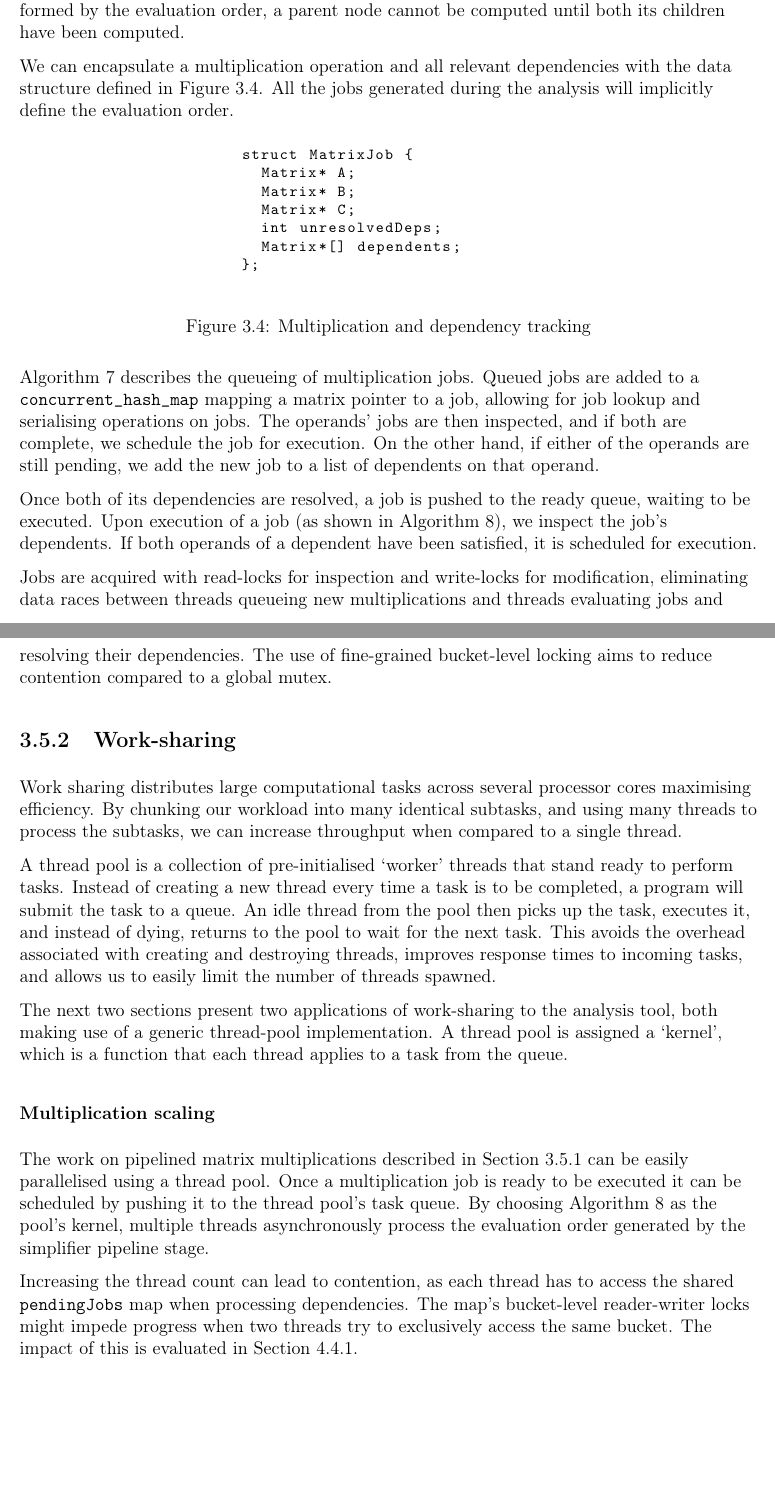
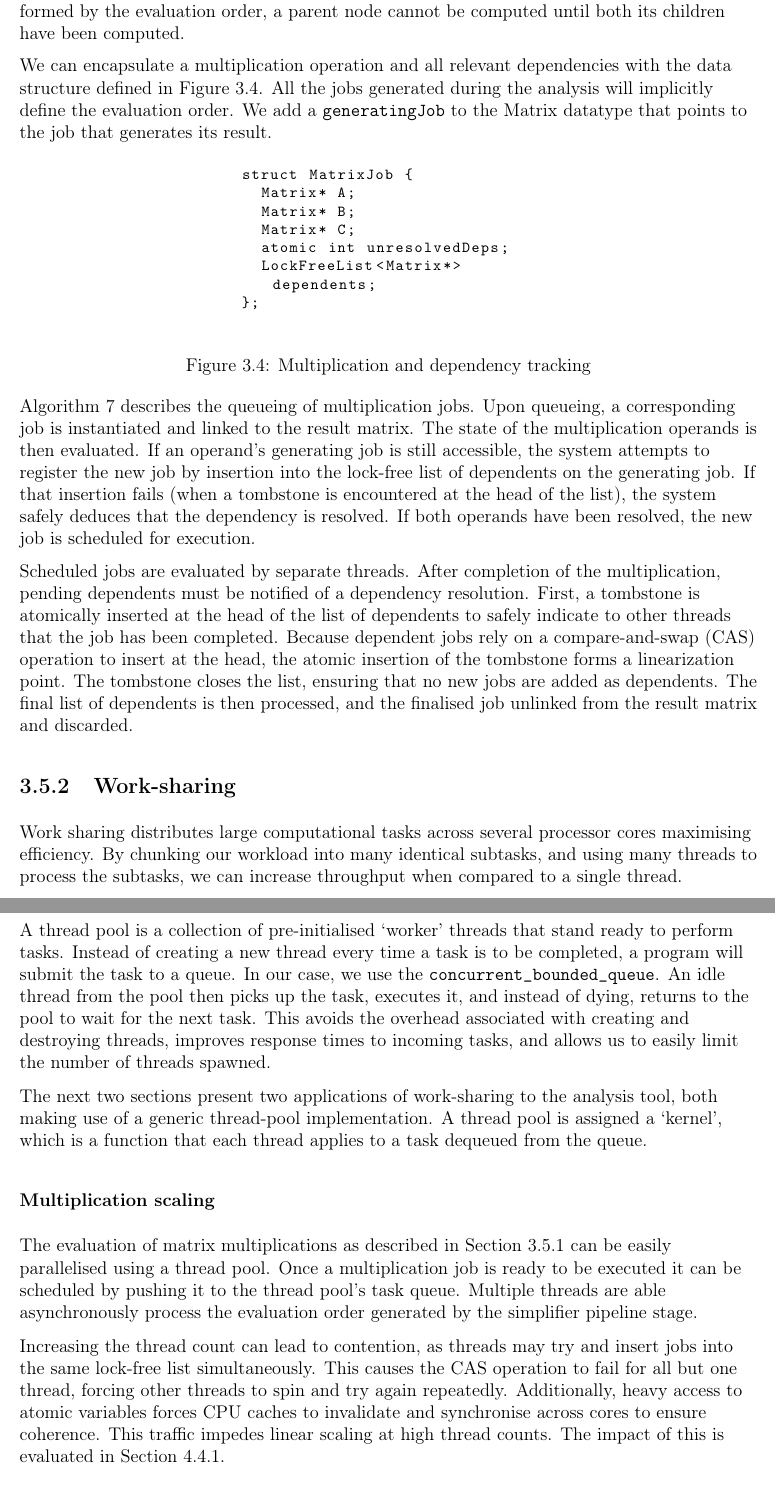
Before and after one commit to bryancrisso/partiiproject, a LaTeX thesis (dissertation/dissertation.tex, which reads dissertation/implementation/implementation.tex): two parts of pages 33 and 34 of 59, joined at a grey line, cut so that both start at the same text, the shorter picture padded with empty space. Compiled offline with pdfLaTeX.

Commit message:
Move to lock-free implementation

```diff
--- a/dissertation/implementation/implementation.tex
+++ b/dissertation/implementation/implementation.tex
@@ -680,7 +682,7 @@ until both its children have been computed.
 
 We can encapsulate a multiplication operation and all relevant dependencies with the data structure defined in
 Figure \ref{fig:mat-job-struct}. All the jobs generated during the analysis will implicitly define the
-evaluation order.
+evaluation order. We add a \verb|generatingJob| to the Matrix datatype that points to the job that generates its result.
 
 \begin{figure}[htbp]
   \centering
@@ -690,8 +692,8 @@ struct MatrixJob {
   Matrix* A;
   Matrix* B;
   Matrix* C;
-  int unresolvedDeps;
-  Matrix*[] dependents;
+  atomic int unresolvedDeps;
+  LockFreeList<Matrix*> dependents;
 };
     \end{lstlisting}
   \end{minipage}
@@ -700,18 +702,18 @@ struct MatrixJob {
 \end{figure}
 
 Algorithm \ref{alg:queue-mults} describes the queueing of multiplication jobs.
-Queued jobs are added to a \verb|concurrent_hash_map| mapping a matrix pointer to a job, allowing for job lookup and
-serialising operations on jobs. The operands' jobs are then inspected, and if both are complete, we schedule the job
-for execution. On the other hand, if either of the operands are still pending, we add the new job to a list of
-dependents on that operand.
+Upon queueing, a corresponding job is instantiated and linked to the result matrix. The state of the multiplication
+operands is then evaluated. If an operand's generating job is still accessible, the system attempts to register the new
+job by insertion into the lock-free list of dependents on the generating job. If that insertion fails (when
+a tombstone is encountered at the head of the list), the system safely deduces that the dependency is resolved.
+If both operands have been resolved, the new job is scheduled for execution.
 
-Once both of its dependencies are resolved, a job is pushed to the ready queue, waiting to be executed.
-Upon execution of a job (as shown in Algorithm \ref{alg:async-mults}), we inspect
-the job's dependents. If both operands of a dependent have been satisfied, it is scheduled for execution.
-
-Jobs are acquired with read-locks for inspection and write-locks for modification, eliminating data races between
-threads queueing new multiplications and threads evaluating jobs and resolving their dependencies. The use of fine-grained
-bucket-level locking aims to reduce contention compared to a global mutex.
+Scheduled jobs are evaluated by separate threads. After completion of the multiplication, pending dependents
+must be notified of a dependency resolution. First, a tombstone is atomically inserted at the head of the list of
+dependents to safely indicate to other threads that the job has been completed.
+Because dependent jobs rely on a compare-and-swap (CAS) operation to insert at the head, the atomic insertion of the
+tombstone forms a linearization point. The tombstone closes the list, ensuring that no new jobs are added as dependents.
+The final list of dependents is then processed, and the finalised job unlinked from the result matrix and discarded.
 
 \FloatBarrier
 \subsection{Work-sharing}
@@ -721,26 +723,27 @@ our workload into many identical subtasks, and using many threads to process the
 when compared to a single thread.
 
 A thread pool is a collection of pre-initialised `worker' threads that stand ready to perform tasks. Instead of creating
-a new thread every time a task is to be completed, a program will submit the task to a queue. An idle thread from the
-pool then picks up the task, executes it, and instead of dying, returns to the pool to wait for the next task. This
-avoids the overhead associated with creating and destroying threads, improves response times to incoming tasks, and
-allows us to easily limit the number of threads spawned.
+a new thread every time a task is to be completed, a program will submit the task to a queue. In our case, we use the
+\verb|concurrent_bounded_queue|. An idle thread from the pool then picks up the task, executes it, and instead of dying,
+returns to the pool to wait for the next task. This avoids the overhead associated with creating and destroying threads,
+improves response times to incoming tasks, and allows us to easily limit the number of threads spawned.
 
 The next two sections present two applications of work-sharing to the analysis tool, both making use of a generic
 thread-pool implementation. A thread pool is assigned a `kernel', which is a function that each thread applies to a
-task from the queue.
+task dequeued from the queue.
 
 \subsubsection{Multiplication scaling}
 
-The work on pipelined matrix multiplications described in Section \ref{impl:split-compute}
+The evaluation of matrix multiplications as described in Section \ref{impl:split-compute}
 can be easily parallelised using a thread pool. Once a multiplication job is ready to be executed it can be scheduled by
-pushing it to the thread pool's task queue. By choosing Algorithm \ref{alg:async-mults}
-as the pool's kernel, multiple threads asynchronously process the evaluation order generated by the simplifier pipeline
-stage.
+pushing it to the thread pool's task queue. Multiple threads are able asynchronously process the evaluation order
+generated by the simplifier pipeline stage.
 
-Increasing the thread count can lead to contention, as each thread has to access the shared \verb|pendingJobs|
-map when processing dependencies. The map's bucket-level reader-writer locks might impede progress when two threads
-try to exclusively access the same bucket. The impact of this is evaluated in Section \ref{eval:concurrency}.
+Increasing the thread count can lead to contention, as threads may try and insert jobs into the same lock-free list
+simultaneously. This causes the CAS operation to fail for all but one thread, forcing other threads to spin and try
+again repeatedly. Additionally, heavy access to atomic variables forces CPU caches to invalidate and synchronise across
+cores to ensure coherence. This traffic impedes linear scaling at high thread counts.
+The impact of this is evaluated in Section \ref{eval:concurrency}.
 
 \subsubsection{Encoding scaling} \label{impl:enc-scaling}
 
```
Also changed, not shown: dissertation/diagrams/single-pipeline.tex (+20 -23 lines), dissertation/evaluation/evaluation.tex (+1 -1 lines), dissertation/implementation/implementation.tex (23 more changed lines).
